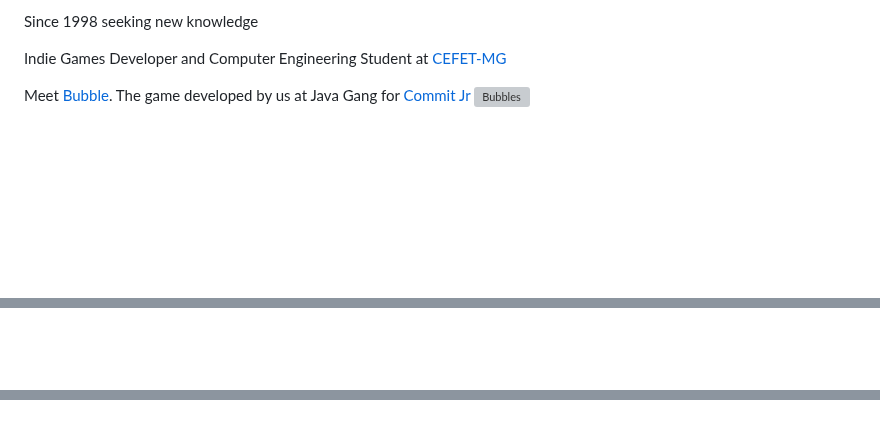
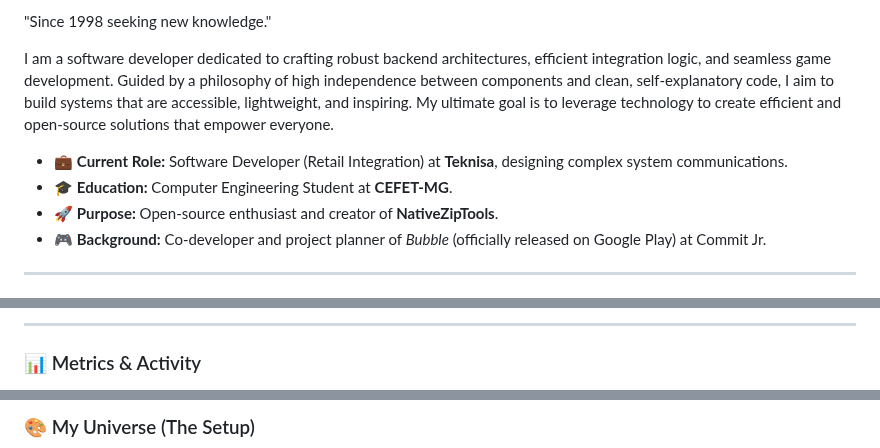
Before and after one commit to matheustheus27/matheustheus27, a Markdown page: README.md, 3 parts joined by grey strips. Drawn GitHub-style; blank space fills up the shorter version; grey boxes are pictures that could not be loaded.

```diff
--- a/README.md
+++ b/README.md
@@ -7,8 +16,12 @@
 
-Since 1998 seeking new knowledge
+"Since 1998 seeking new knowledge."
 
-Indie Games Developer and Computer Engineering Student at [CEFET-MG](https://www.cefetmg.br/)
+I am a software developer dedicated to crafting robust backend architectures, efficient integration logic, and seamless game development. Guided by a philosophy of high independence between components and clean, self-explanatory code, I aim to build systems that are accessible, lightweight, and inspiring. My ultimate goal is to leverage technology to create efficient and open-source solutions that empower everyone.
 
-Meet [Bubble](https://github.com/CommitJr/bubble). The game developed by us at Java Gang for [Commit Jr](https://commitjr.com/) <img src="https://raw.githubusercontent.com/Tarikul-Islam-Anik/Animated-Fluent-Emojis/master/Emojis/Symbols/Bubbles.png" alt="Bubbles" width="15" height="15" />
+- 💼 **Current Role:** Software Developer (Retail Integration) at **Teknisa**, designing complex system communications.
+- 🎓 **Education:** Computer Engineering Student at **CEFET-MG**.
+- 🚀 **Purpose:** Open-source enthusiast and creator of **NativeZipTools**.
+- 🎮 **Background:** Co-developer and project planner of *Bubble* (officially released on Google Play) at Commit Jr.
 
+---
 
@@ -24,3 +62,5 @@ Meet [Bubble](https://github.com/CommitJr/bubble). The game developed by us at J
 
+---
 
+### 📊 Metrics & Activity
 
@@ -30,2 +73,3 @@ Meet [Bubble](https://github.com/CommitJr/bubble). The game developed by us at J
 
+### 🎨 My Universe (The Setup)
 
```
Also changed, not shown: other parts of README.md (+56 -30 lines), assets/Matheus-8-bits.gif (renamed from Matheus-8-bits.gif), assets/Pixel-Art-Widescreen.jpg (added), 1 other file.
